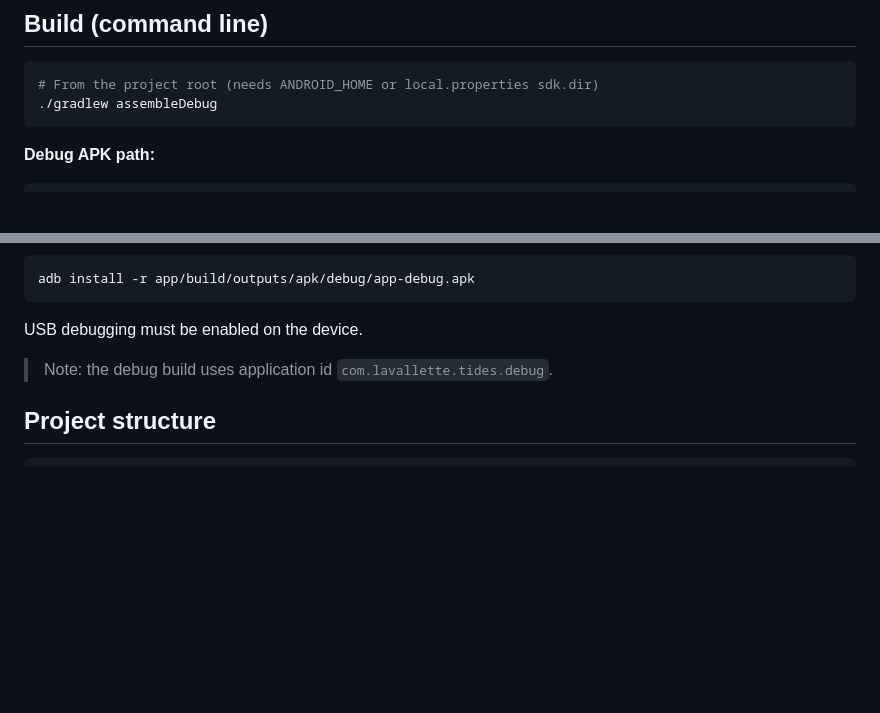
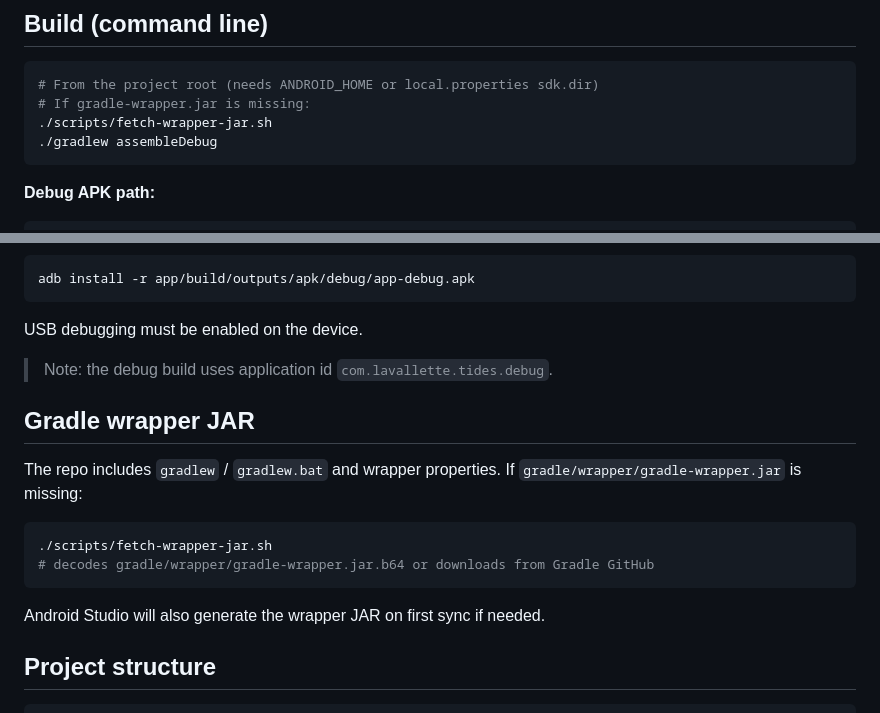
Before and after one commit to davefrank102-blip/lavallette-tides, a Markdown page: README.md, 2 parts joined by grey strips. Drawn GitHub-style; blank space fills up the shorter version.

Commit message:
Document wrapper jar restore steps in README

````diff
--- a/README.md
+++ b/README.md
@@ -47,6 +47,8 @@ Predictions: [NOAA station 8533071](https://tidesandcurrents.noaa.gov/noaatidepr
 
 ```bash
 # From the project root (needs ANDROID_HOME or local.properties sdk.dir)
+# If gradle-wrapper.jar is missing:
+./scripts/fetch-wrapper-jar.sh
 ./gradlew assembleDebug
 ```
 
@@ -93,6 +95,18 @@ USB debugging must be enabled on the device.
 
 > Note: the debug build uses application id `com.lavallette.tides.debug`.
 
+## Gradle wrapper JAR
+
+The repo includes `gradlew` / `gradlew.bat` and wrapper properties.
+If `gradle/wrapper/gradle-wrapper.jar` is missing:
+
+```bash
+./scripts/fetch-wrapper-jar.sh
+# decodes gradle/wrapper/gradle-wrapper.jar.b64 or downloads from Gradle GitHub
+```
+
+Android Studio will also generate the wrapper JAR on first sync if needed.
+
 ## Project structure
 
 ```text
````
